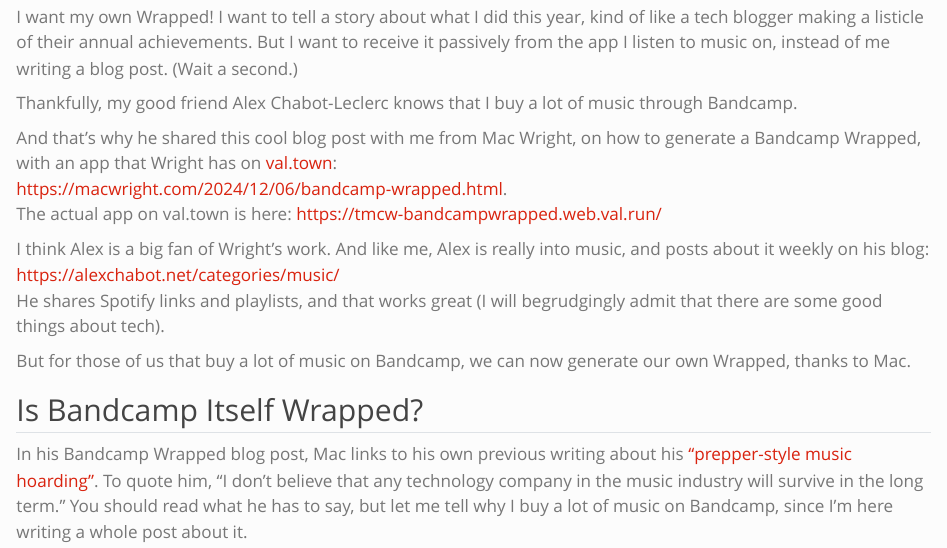
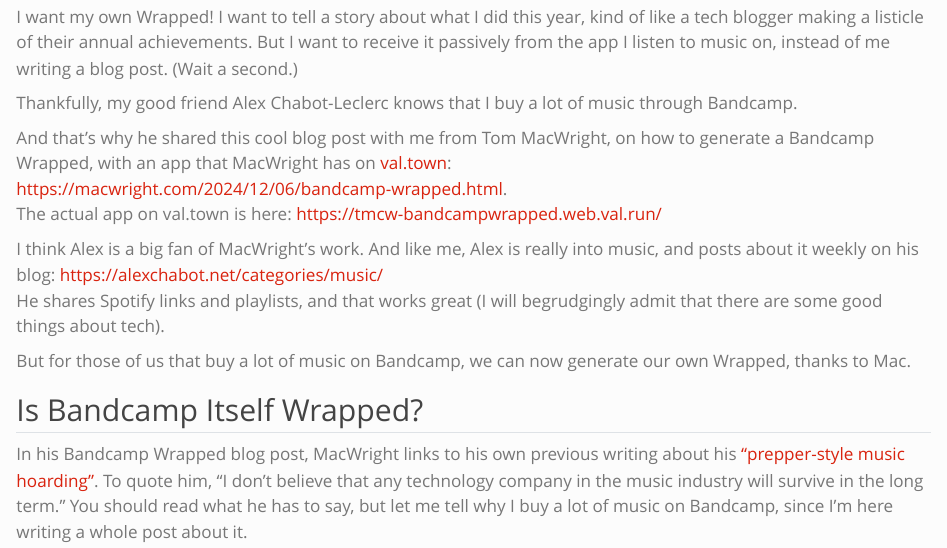
Before and after one commit to NickleDave/blog.nicholdav.info, a Quarto document (posts/2025-01-05-bandcamp-wrapped-2024/index.qmd): the page in a window 1100 px wide, from 1930 px down. Rendered offline with R 4.5, knitr and Pandoc in place of Quarto, with nearby package versions.

Commit message:
Fix -> Tom MacWright in posts/2025-01-05-bandcamp-wrapped-2024/index.qmd

```diff
--- a/posts/2025-01-05-bandcamp-wrapped-2024/index.qmd
+++ b/posts/2025-01-05-bandcamp-wrapped-2024/index.qmd
@@ -50,12 +50,12 @@
 
 Thankfully, my good friend Alex Chabot-Leclerc knows that I buy a lot of music through Bandcamp.
 
-And that's why he shared this cool blog post with me from Mac Wright, on how to generate a Bandcamp Wrapped,
-with an app that Wright has on [val.town](https://www.val.town/):
+And that's why he shared this cool blog post with me from Tom MacWright, on how to generate a Bandcamp Wrapped,
+with an app that MacWright has on [val.town](https://www.val.town/):
 <https://macwright.com/2024/12/06/bandcamp-wrapped.html>.
 The actual app on val.town is here:  <https://tmcw-bandcampwrapped.web.val.run/>
 
-I think Alex is a big fan of Wright's work.
+I think Alex is a big fan of MacWright's work.
 And like me, Alex is really into music, and posts about it weekly on his blog:
 <https://alexchabot.net/categories/music/>
 He shares Spotify links and playlists, and that works great
@@ -65,7 +65,7 @@
 
 ## Is Bandcamp Itself Wrapped?
 
-In his Bandcamp Wrapped blog post, Mac links to his own previous writing
+In his Bandcamp Wrapped blog post, MacWright links to his own previous writing
 about his ["prepper-style music hoarding"](https://macwright.com/2020/01/27/my-music-library).
 To quote him, "I don’t believe that any technology company in the music industry will survive in the long term."
 You should read what he has to say, but let me tell why I buy a lot of music on Bandcamp,
```
Also changed, not shown: posts/2025-01-05-bandcamp-wrapped-2024/index.qmd (2 more changed lines).
